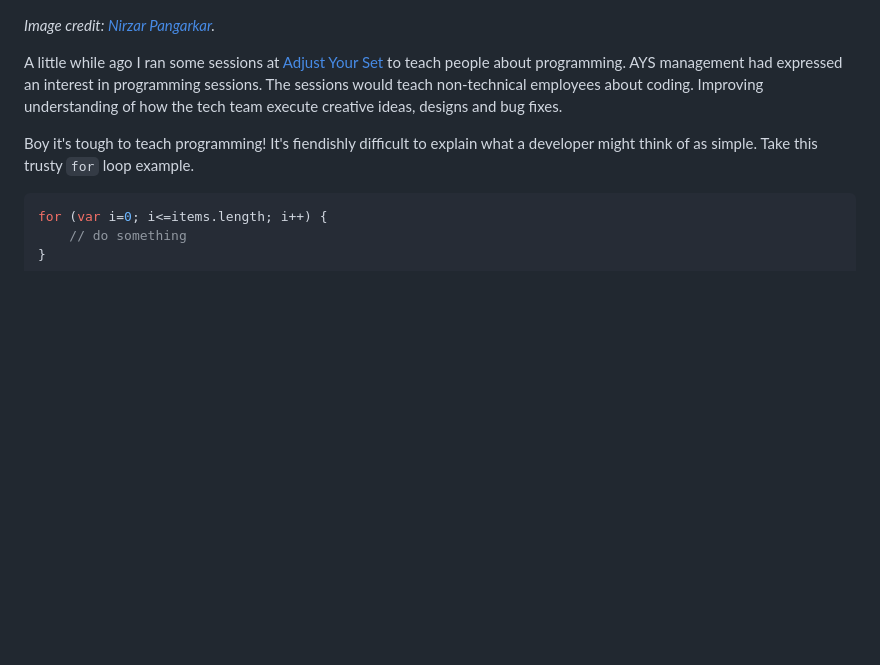
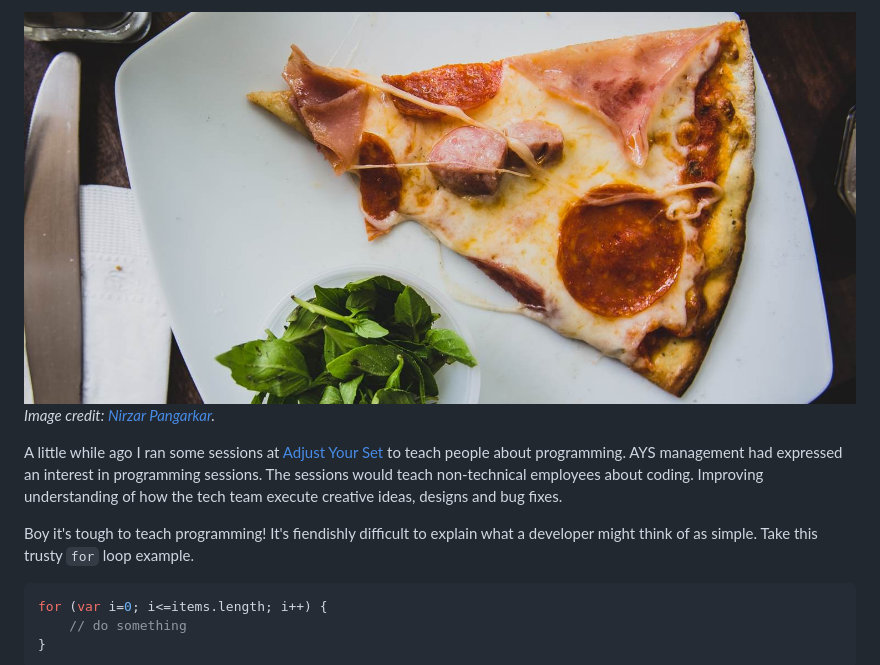
Before and after one commit to betweentwobrackets/betweentwobrackets.github.io, a Markdown page: teaching-algorithms-with-pizza/index.md, the part around the change. Rendered like a GitHub page; pictures changed too: content/pizza-1.jpg (added); blank space fills up the shorter version.

Commit message:
Added header image to algorithm article

```diff
--- a/teaching-algorithms-with-pizza/index.md
+++ b/teaching-algorithms-with-pizza/index.md
@@ -1,3 +1,4 @@
+![Pizza](../content/pizza-1.jpg)
 *Image credit: [Nirzar Pangarkar](https://unsplash.com/photos/KK1hlAI2lgE).*
 
 A little while ago I ran some sessions at [Adjust Your Set](http://adjustyourset.com/) to teach people about programming. AYS management had expressed an interest in programming sessions. The sessions would teach non-technical employees about coding. Improving understanding of how the tech team execute creative ideas, designs and bug fixes.
```
